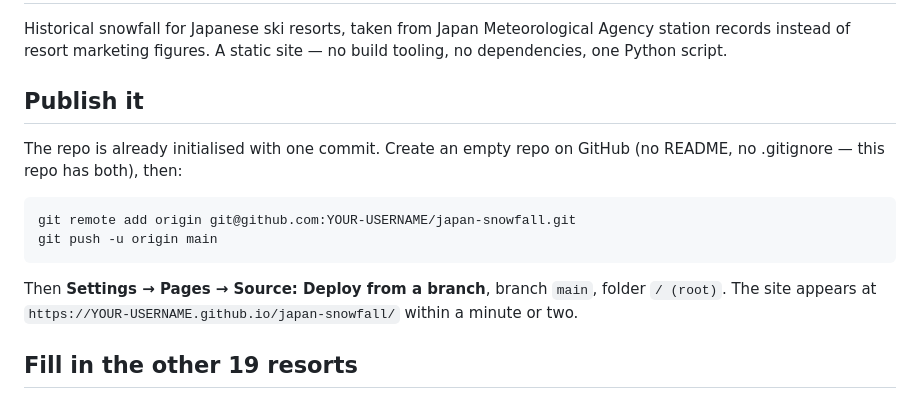
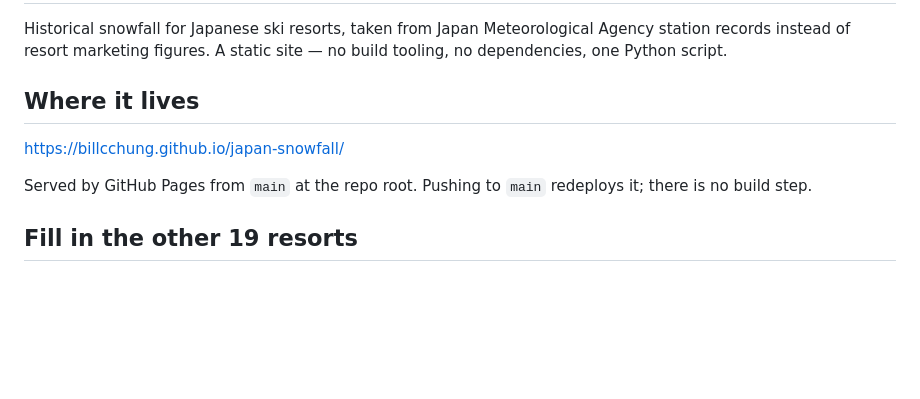
Before and after one commit to billcchung/japan-snowfall, a Markdown page: README.md, the part around the change. GitHub-like rendering; blank space fills up the shorter version.

Commit message:
Point the README at the published site
Co-Authored-By: Claude Fable 5 <noreply@anthropic.com>

````diff
--- a/README.md
+++ b/README.md
@@ -4,19 +4,12 @@ Historical snowfall for Japanese ski resorts, taken from Japan Meteorological
 Agency station records instead of resort marketing figures. A static site — no
 build tooling, no dependencies, one Python script.
 
-## Publish it
+## Where it lives
 
-The repo is already initialised with one commit. Create an empty repo on GitHub
-(no README, no .gitignore — this repo has both), then:
+<https://billcchung.github.io/japan-snowfall/>
 
-```bash
-git remote add origin git@github.com:YOUR-USERNAME/japan-snowfall.git
-git push -u origin main
-```
-
-Then **Settings → Pages → Source: Deploy from a branch**, branch `main`, folder
-`/ (root)`. The site appears at
-`https://YOUR-USERNAME.github.io/japan-snowfall/` within a minute or two.
+Served by GitHub Pages from `main` at the repo root. Pushing to `main`
+redeploys it; there is no build step.
 
 ## Fill in the other 19 resorts
 
````
